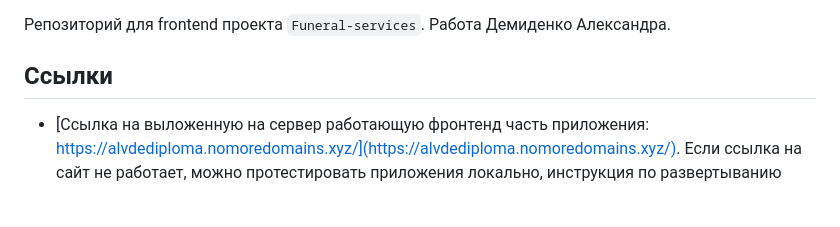
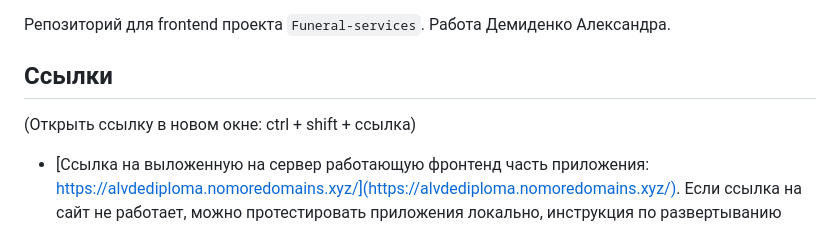
Before and after one commit to alvde-site/funeral-services-react, a Markdown page: README.md, the part around the change. GitHub-like rendering; blank space fills up the shorter version.

```diff
--- a/README.md
+++ b/README.md
@@ -3,6 +3,7 @@
 Работа Демиденко Александра.
 
 ## Ссылки
+(Открыть ссылку в новом окне: ctrl + shift + ссылка)
 * [Ссылка на выложенную на сервер работающую фронтенд часть приложения: https://alvdediploma.nomoredomains.xyz/](https://alvdediploma.nomoredomains.xyz/). Если ссылка на сайт не работает, можно протестировать приложения локально, инструкция по развертыванию [ниже](#Инструкция-по-развертыванию)
 
 ## Как пользоваться сайтом
```
